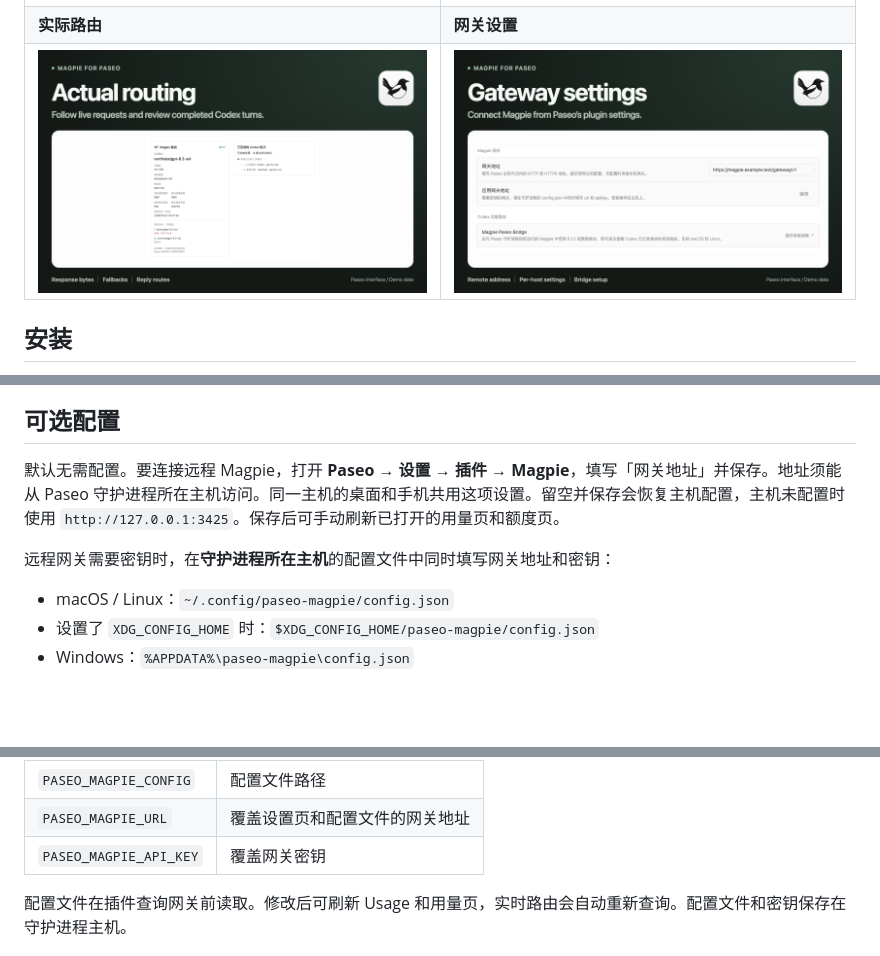
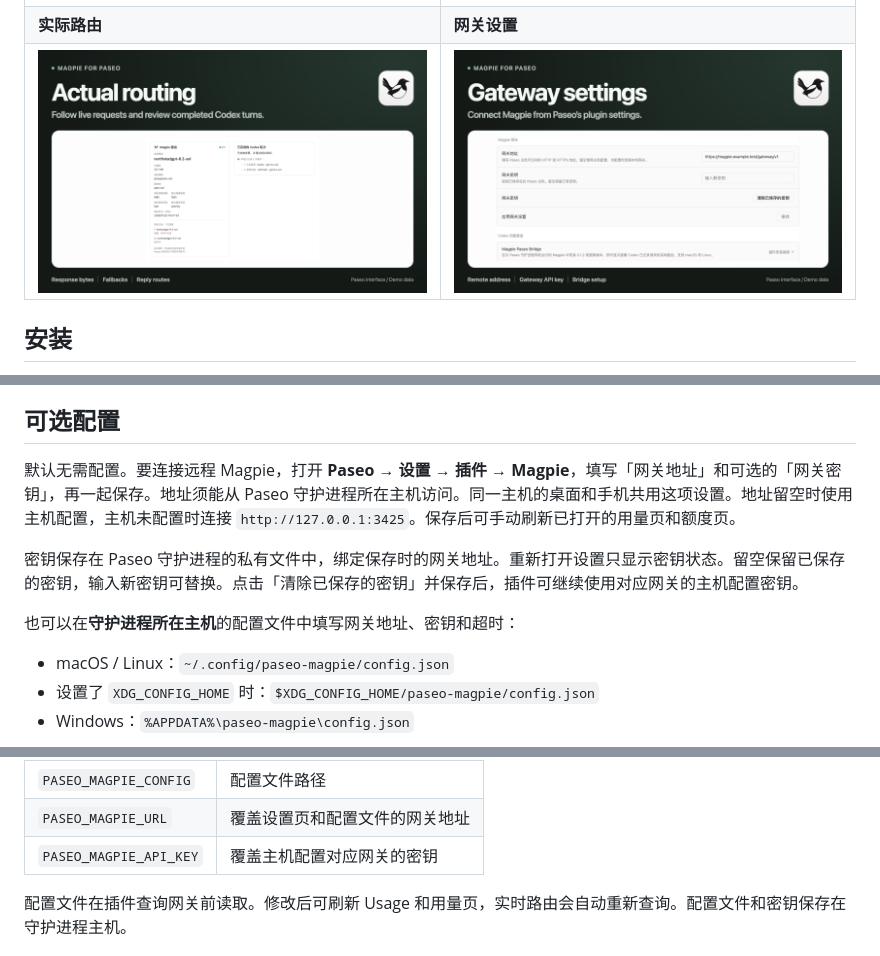
Before and after one commit to kogekiplay/paseo-magpie, a Markdown page: README.md, 3 parts joined by grey strips. GitHub-like rendering; pictures changed too: assets/gateway-settings.png; blank space fills up the shorter version.

Commit message:
Save Magpie gateway API keys from Paseo settings

```diff
--- a/README.md
+++ b/README.md
@@ -99,9 +99,11 @@ Codex 需要在同机、同一用户下运行 Magpie 和 Paseo 守护进程，
 
 ## 可选配置
 
-默认无需配置。要连接远程 Magpie，打开 **Paseo → 设置 → 插件 → Magpie**，填写「网关地址」并保存。地址须能从 Paseo 守护进程所在主机访问。同一主机的桌面和手机共用这项设置。留空并保存会恢复主机配置，主机未配置时使用 `http://127.0.0.1:3425`。保存后可手动刷新已打开的用量页和额度页。
+默认无需配置。要连接远程 Magpie，打开 **Paseo → 设置 → 插件 → Magpie**，填写「网关地址」和可选的「网关密钥」，再一起保存。地址须能从 Paseo 守护进程所在主机访问。同一主机的桌面和手机共用这项设置。地址留空时使用主机配置，主机未配置时连接 `http://127.0.0.1:3425`。保存后可手动刷新已打开的用量页和额度页。
 
-远程网关需要密钥时，在**守护进程所在主机**的配置文件中同时填写网关地址和密钥：
+密钥保存在 Paseo 守护进程的私有文件中，绑定保存时的网关地址。重新打开设置只显示密钥状态。留空保留已保存的密钥，输入新密钥可替换。点击「清除已保存的密钥」并保存后，插件可继续使用对应网关的主机配置密钥。
+
+也可以在**守护进程所在主机**的配置文件中填写网关地址、密钥和超时：
 
 - macOS / Linux：`~/.config/paseo-magpie/config.json`
 - 设置了 `XDG_CONFIG_HOME` 时：`$XDG_CONFIG_HOME/paseo-magpie/config.json`
@@ -125,7 +127,7 @@ Codex 需要在同机、同一用户下运行 Magpie 和 Paseo 守护进程，
 | --- | --- |
 | `PASEO_MAGPIE_CONFIG` | 配置文件路径 |
 | `PASEO_MAGPIE_URL` | 覆盖设置页和配置文件的网关地址 |
-| `PASEO_MAGPIE_API_KEY` | 覆盖网关密钥 |
+| `PASEO_MAGPIE_API_KEY` | 覆盖主机配置对应网关的密钥 |
 
 配置文件在插件查询网关前读取。修改后可刷新 Usage 和用量页，实时路由会自动重新查询。配置文件和密钥保存在守护进程主机。
 
```
Also changed, not shown: OVERVIEW.md (+1 -1 lines), OVERVIEW.zh-CN.md (+1 -1 lines), 7 other files.
